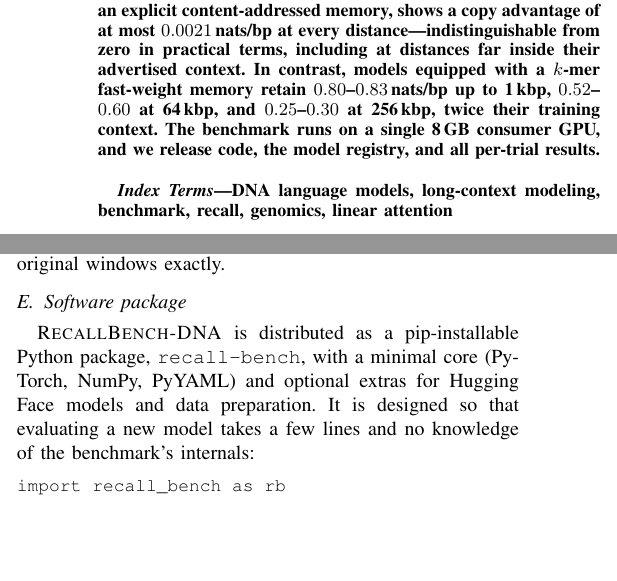
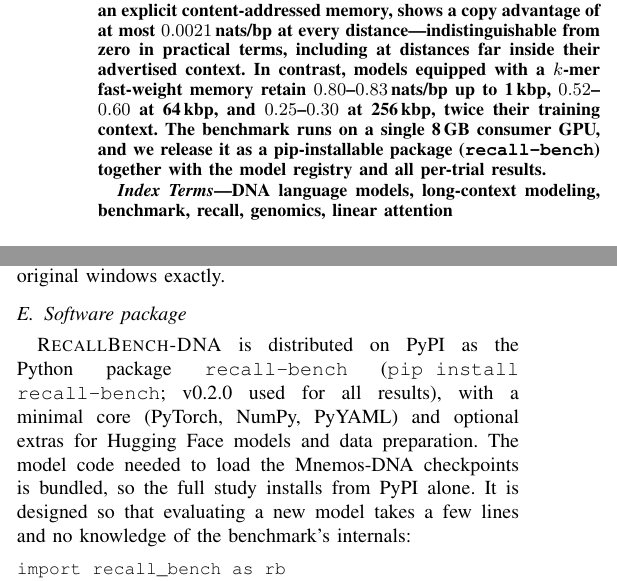
Before and after one commit to B4K2/recall-bench, a LaTeX paper (paper/ieee/main.tex, which reads paper/sections/abstract.tex, paper/sections/body.tex): two parts of the columns of pages 1 and 3 of 6, joined at a grey line, cut so that both start at the same text, the shorter picture padded with empty space. Compiled offline with pdfLaTeX; a missing font is replaced by an installed copy or a similar font; a LaTeX package or settings file that is missing is left out.

Commit message:
Point README and paper to the PyPI release
Add PyPI/Python/downloads/Hugging Face badges, switch install docs to
pip install recall-bench, note the bundled Mnemos-DNA code and CUDA 12.8
torch wheels, and cite the PyPI package in the abstract, implementation
section and availability statement.

```diff
--- a/paper/sections/abstract.tex
+++ b/paper/sections/abstract.tex
@@ -14,5 +14,5 @@ of at most $0.0021$\,nats/bp at every distance---indistinguishable from zero in
 terms, including at distances far inside their advertised context. In contrast, models
 equipped with a $k$-mer fast-weight memory retain $0.80$--$0.83$\,nats/bp up to 1\,kbp,
 $0.52$--$0.60$ at 64\,kbp, and $0.25$--$0.30$ at 256\,kbp, twice their training context.
-The benchmark runs on a single 8\,GB consumer GPU, and we release code, the model
-registry, and all per-trial results.
+The benchmark runs on a single 8\,GB consumer GPU, and we release it as a pip-installable
+package (\texttt{recall-bench}) together with the model registry and all per-trial results.
--- a/paper/sections/body.tex
+++ b/paper/sections/body.tex
@@ -234,9 +234,10 @@ options reproduce the original windows exactly.
 \subsection{Software package}
 \label{sec:impl}
 
-\textsc{RecallBench-DNA} is distributed as a pip-installable Python package,
-\texttt{recall-bench}, with a minimal core (PyTorch, NumPy, PyYAML) and optional extras for
-Hugging Face models and data preparation. It is designed so that evaluating a new model takes
+\textsc{RecallBench-DNA} is distributed on PyPI as the Python package
+\texttt{recall-bench} (\texttt{pip install recall-bench}; v0.2.0 used for all results), with a minimal core (PyTorch, NumPy, PyYAML) and optional extras for
+Hugging Face models and data preparation. The model code needed to load the Mnemos-DNA
+checkpoints is bundled, so the full study installs from PyPI alone. It is designed so that evaluating a new model takes
 a few lines and no knowledge of the benchmark's internals:
 
 \begin{small}
```
Also changed, not shown: README.md, paper/sections/body.tex (1 more changed lines).
